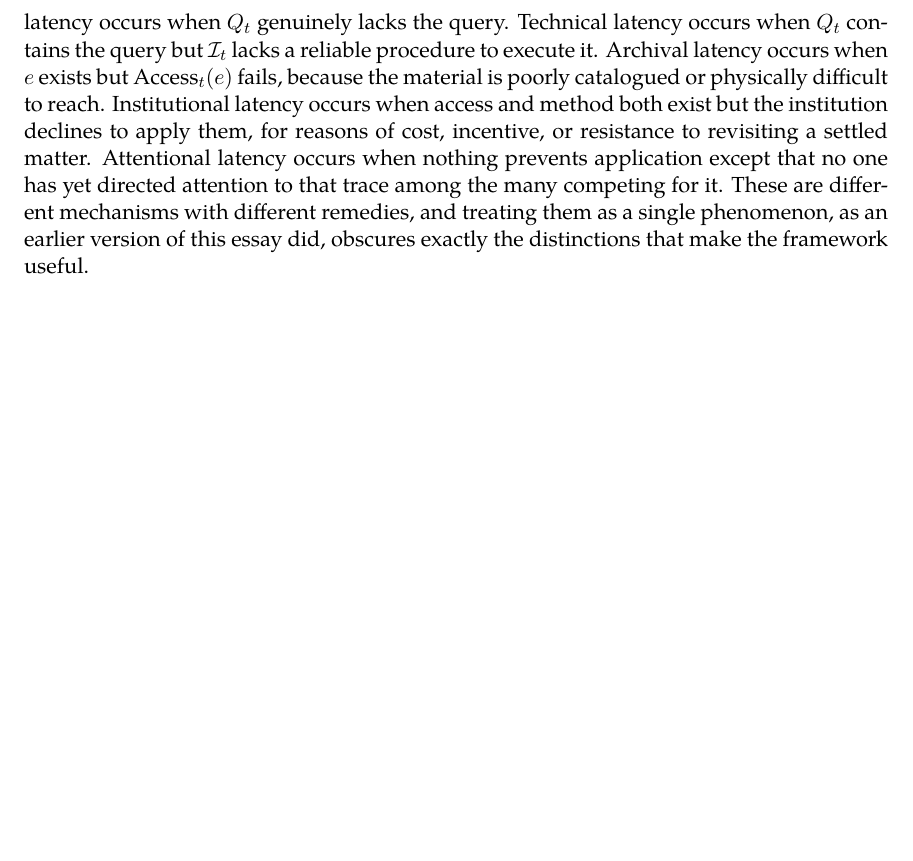
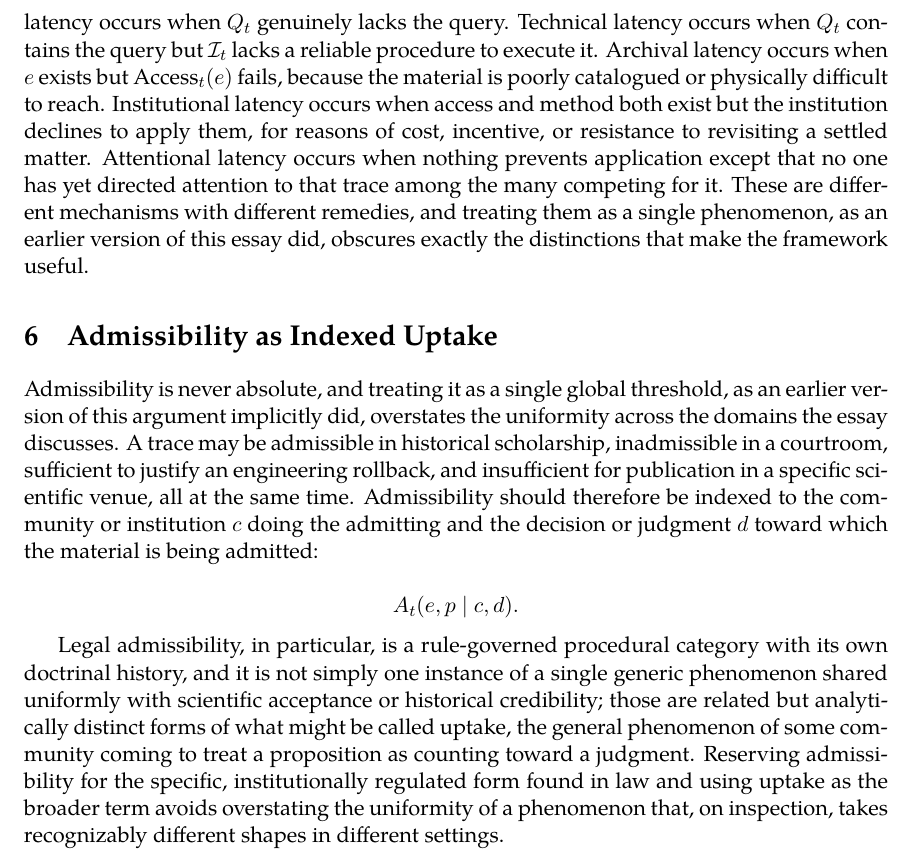
Before and after one commit to standardgalactic/laboratory, a LaTeX paper (latency-of-evidence.tex): part of page 5 of 5, cut so that both start at the same text, the shorter picture padded with empty space. Compiled offline with XeLaTeX.

Commit message:
Expand latency-of-evidence: Admissibility as Indexed Uptake

```diff
--- a/latency-of-evidence.tex
+++ b/latency-of-evidence.tex
@@ -98,4 +98,14 @@ L_t(e,p) \;:\Leftrightarrow\; \exists\, q \in Q_t,\, I \in \mathcal I_t \;\bigl[
 
 This decomposition lets the essay separate delay by cause rather than treat every instance of latency as a single conceptual failure to formulate the right question. Conceptual latency occurs when $Q_t$ genuinely lacks the query. Technical latency occurs when $Q_t$ contains the query but $\mathcal I_t$ lacks a reliable procedure to execute it. Archival latency occurs when $e$ exists but $\operatorname{Access}_t(e)$ fails, because the material is poorly catalogued or physically difficult to reach. Institutional latency occurs when access and method both exist but the institution declines to apply them, for reasons of cost, incentive, or resistance to revisiting a settled matter. Attentional latency occurs when nothing prevents application except that no one has yet directed attention to that trace among the many competing for it. These are different mechanisms with different remedies, and treating them as a single phenomenon, as an earlier version of this essay did, obscures exactly the distinctions that make the framework useful.
 
+\section{Admissibility as Indexed Uptake}
+
+Admissibility is never absolute, and treating it as a single global threshold, as an earlier version of this argument implicitly did, overstates the uniformity across the domains the essay discusses. A trace may be admissible in historical scholarship, inadmissible in a courtroom, sufficient to justify an engineering rollback, and insufficient for publication in a specific scientific venue, all at the same time. Admissibility should therefore be indexed to the community or institution $c$ doing the admitting and the decision or judgment $d$ toward which the material is being admitted:
+
+\[
+A_t(e,p \mid c, d).
+\]
+
+Legal admissibility, in particular, is a rule-governed procedural category with its own doctrinal history, and it is not simply one instance of a single generic phenomenon shared uniformly with scientific acceptance or historical credibility; those are related but analytically distinct forms of what might be called uptake, the general phenomenon of some community coming to treat a proposition as counting toward a judgment. Reserving admissibility for the specific, institutionally regulated form found in law and using uptake as the broader term avoids overstating the uniformity of a phenomenon that, on inspection, takes recognizably different shapes in different settings.
+
 \end{document}
```
